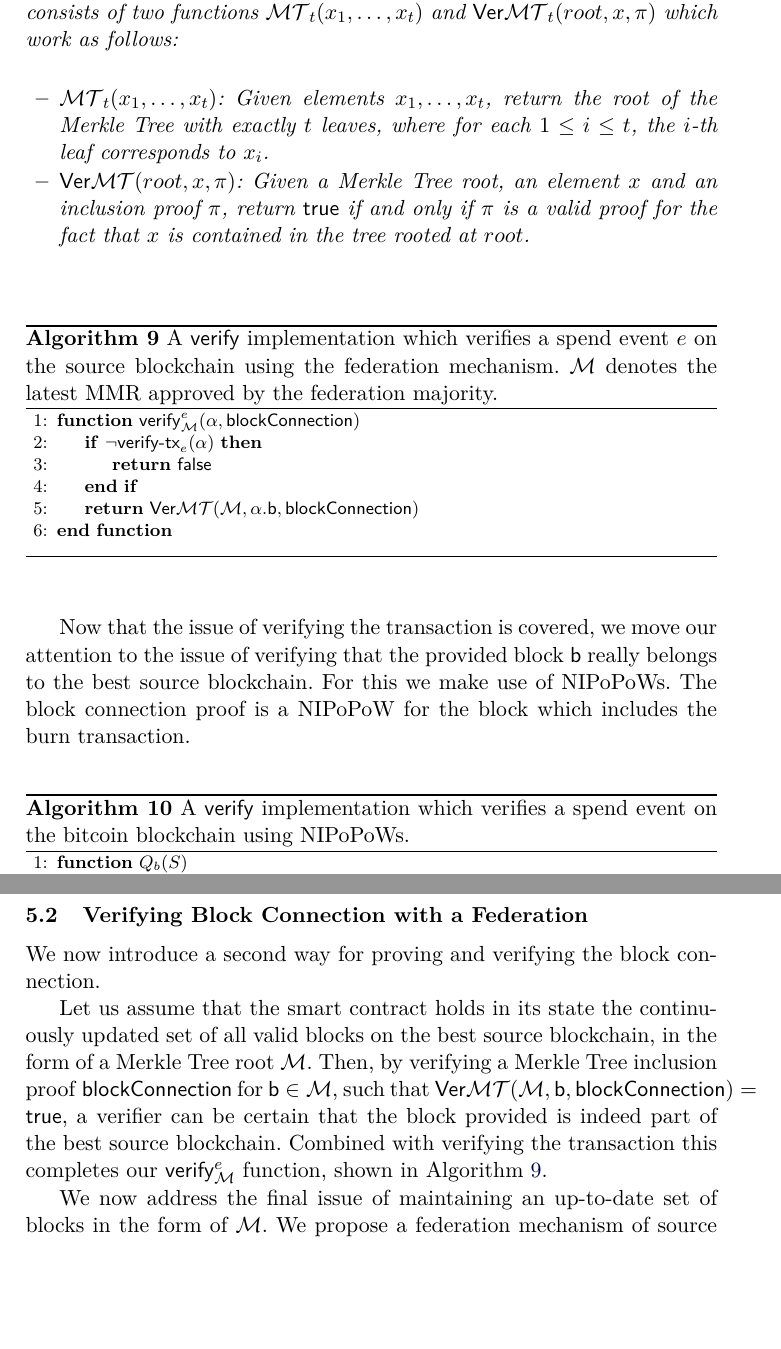
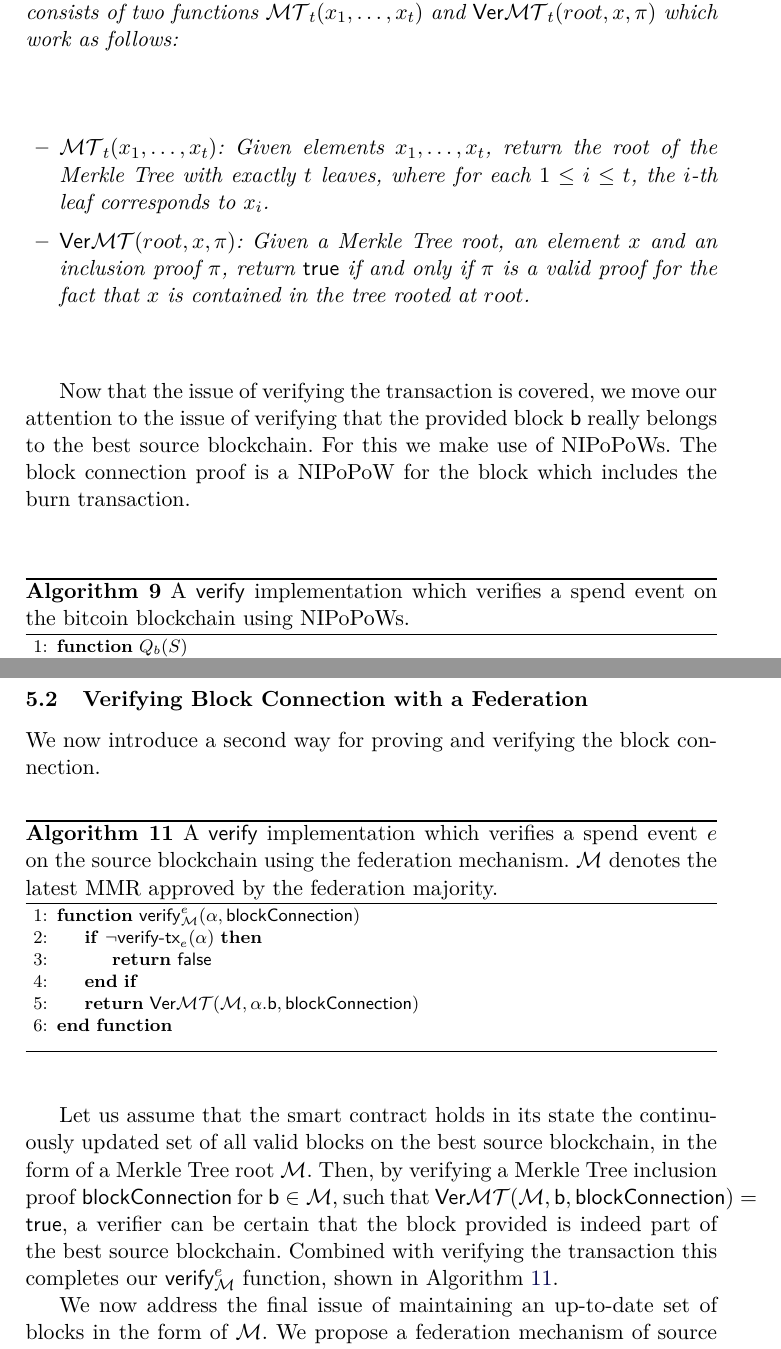
Before and after one commit to decrypto-org/burn-paper, a LaTeX paper (burn.tex, which reads consumption.tex): two parts of pages 17 and 19 of 24, joined at a grey line, cut so that both start at the same text, the shorter picture padded with empty space. Compiled offline with pdfLaTeX.

Commit message:
move federation algorithm to federation subsection

```diff
--- a/consumption.tex
+++ b/consumption.tex
@@ -55,8 +55,6 @@ Before looking at how the verification works for the whole proof $\beta$ we focu
   \end{itemize}
 \end{definition}
 
-\import{./}{algorithms/alg.verify-event-federation.tex}
-
 Now that the issue of verifying the transaction is covered, we move our attention to the issue of verifying that the provided block \textsf{b} really belongs to the best source blockchain. For this we make use of NIPoPoWs. The block connection proof is a NIPoPoW for the block which includes the burn transaction.
 
 \import{./}{algorithms/alg.verify-event-nipopow.tex}
@@ -73,6 +71,8 @@ In the interest of keeping this implementation generic we assume that the user r
 \subsection{Verifying Block Connection with a Federation}
 We now introduce a second way for proving and verifying the block connection.
 
+\import{./}{algorithms/alg.verify-event-federation.tex}
+
 Let us assume that the smart contract holds in its state the continuously updated set of all valid blocks on the best source blockchain, in the form of a Merkle Tree root $\mathcal{M}$. Then, by verifying a Merkle Tree inclusion proof \textsf{blockConnection} for $\textsf{b} \in \mathcal{M}$, such that $\VerMT(\mathcal{M}, \textsf{b}, \textsf{blockConnection}) = \true$, a verifier can be certain that the block provided is indeed part of the best source blockchain. Combined with verifying the transaction this completes our $\textsf{verify}_\mathcal{M}^e$ function, shown in Algorithm~\ref{alg.verify-event-federation}.
 
 We now address the final issue of maintaining an up-to-date set of blocks in the form of $\mathcal{M}$. We propose a federation mechanism of source blockchain full nodes that monitor the source chain and vote for the new set of source chain blocks, if and when it changes. A majority of votes is necessary for $\mathcal{M}$ to be updated on the target blockchain. In this manner, the federation federation acts as a bridge from the source to the target blockchain. The security of our scheme relies on the assumption that the federation majority is honest.
```
